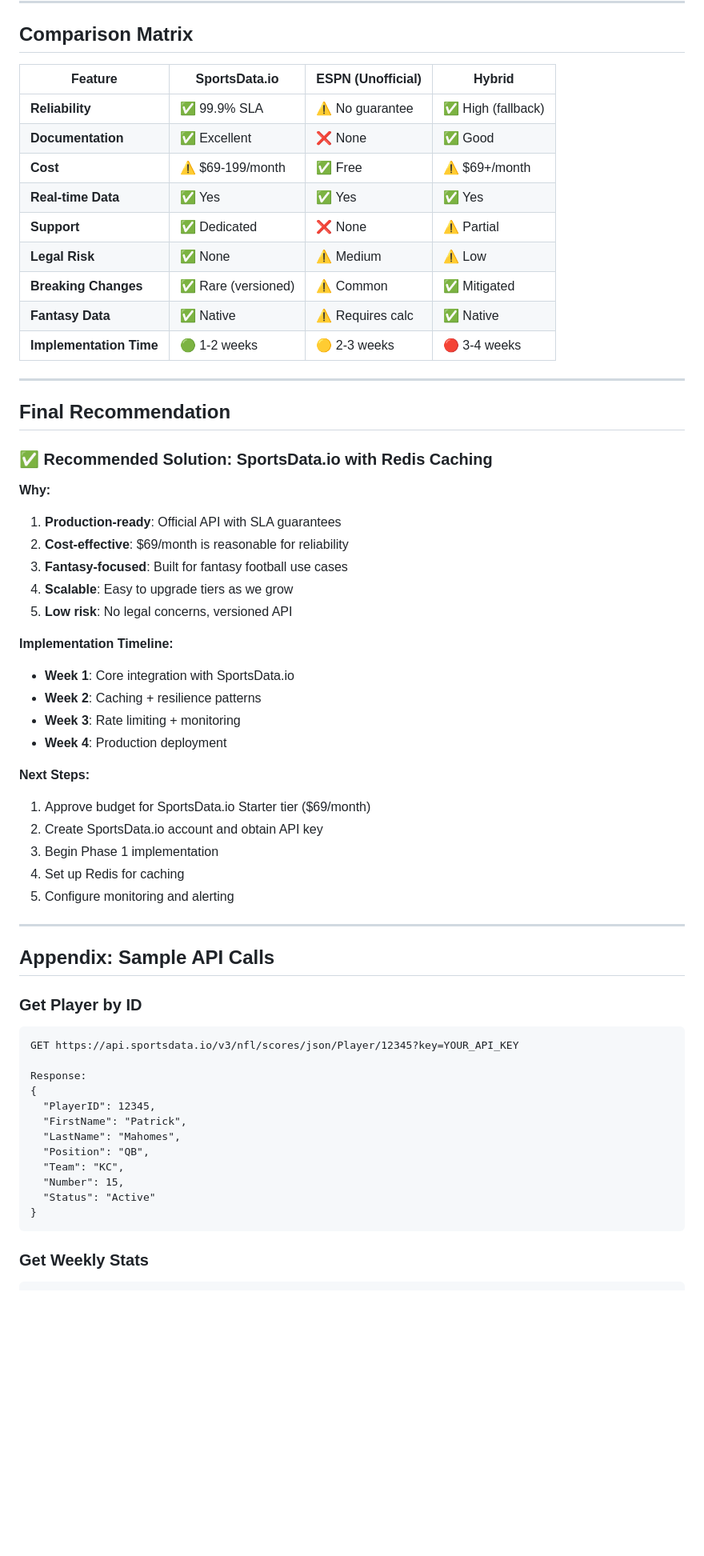
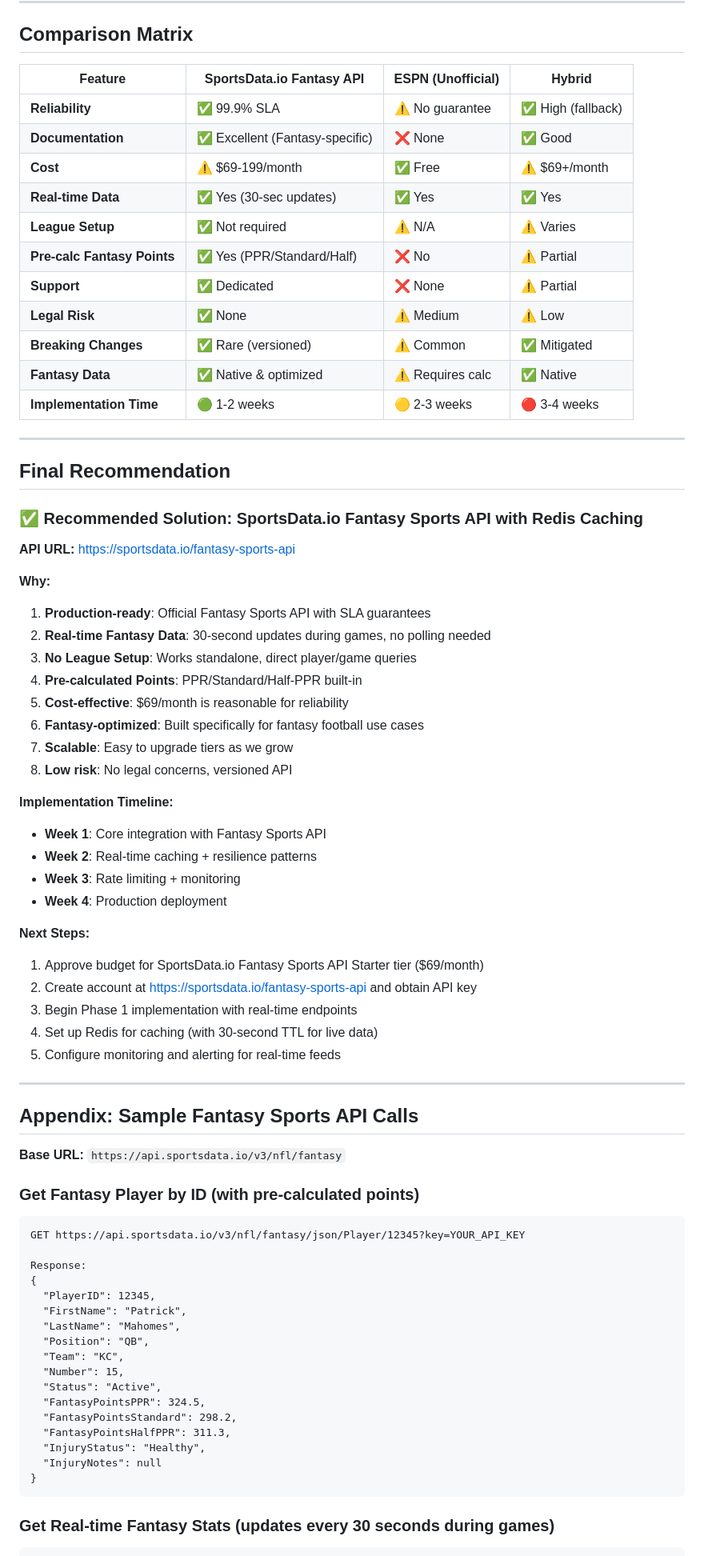
Before and after one commit to egdcrypto/ffl-playoffs, a Markdown page: docs/NFL_DATA_INTEGRATION_PROPOSAL.md, the part around one of its changes. Shown at 80% size. Rendered like a GitHub page; blank space fills up the shorter version.

````diff
--- a/docs/NFL_DATA_INTEGRATION_PROPOSAL.md
+++ b/docs/NFL_DATA_INTEGRATION_PROPOSAL.md
@@ -925,51 +956,60 @@ private String sanitize(String input) {
 
 ## Comparison Matrix
 
-| Feature | SportsData.io | ESPN (Unofficial) | Hybrid |
-|---------|---------------|-------------------|--------|
+| Feature | SportsData.io Fantasy API | ESPN (Unofficial) | Hybrid |
+|---------|---------------------------|-------------------|--------|
 | **Reliability** | ✅ 99.9% SLA | ⚠️ No guarantee | ✅ High (fallback) |
-| **Documentation** | ✅ Excellent | ❌ None | ✅ Good |
+| **Documentation** | ✅ Excellent (Fantasy-specific) | ❌ None | ✅ Good |
 | **Cost** | ⚠️ $69-199/month | ✅ Free | ⚠️ $69+/month |
-| **Real-time Data** | ✅ Yes | ✅ Yes | ✅ Yes |
+| **Real-time Data** | ✅ Yes (30-sec updates) | ✅ Yes | ✅ Yes |
+| **League Setup** | ✅ Not required | ⚠️ N/A | ⚠️ Varies |
+| **Pre-calc Fantasy Points** | ✅ Yes (PPR/Standard/Half) | ❌ No | ⚠️ Partial |
 | **Support** | ✅ Dedicated | ❌ None | ⚠️ Partial |
 | **Legal Risk** | ✅ None | ⚠️ Medium | ⚠️ Low |
 | **Breaking Changes** | ✅ Rare (versioned) | ⚠️ Common | ✅ Mitigated |
-| **Fantasy Data** | ✅ Native | ⚠️ Requires calc | ✅ Native |
+| **Fantasy Data** | ✅ Native & optimized | ⚠️ Requires calc | ✅ Native |
 | **Implementation Time** | 🟢 1-2 weeks | 🟡 2-3 weeks | 🔴 3-4 weeks |
 
 ---
 
 ## Final Recommendation
 
-### ✅ Recommended Solution: SportsData.io with Redis Caching
+### ✅ Recommended Solution: SportsData.io Fantasy Sports API with Redis Caching
+
+**API URL:** https://sportsdata.io/fantasy-sports-api
 
 **Why:**
-1. **Production-ready**: Official API with SLA guarantees
-2. **Cost-effective**: $69/month is reasonable for reliability
-3. **Fantasy-focused**: Built for fantasy football use cases
-4. **Scalable**: Easy to upgrade tiers as we grow
-5. **Low risk**: No legal concerns, versioned API
+1. **Production-ready**: Official Fantasy Sports API with SLA guarantees
+2. **Real-time Fantasy Data**: 30-second updates during games, no polling needed
+3. **No League Setup**: Works standalone, direct player/game queries
+4. **Pre-calculated Points**: PPR/Standard/Half-PPR built-in
+5. **Cost-effective**: $69/month is reasonable for reliability
+6. **Fantasy-optimized**: Built specifically for fantasy football use cases
+7. **Scalable**: Easy to upgrade tiers as we grow
+8. **Low risk**: No legal concerns, versioned API
 
 **Implementation Timeline:**
-- **Week 1**: Core integration with SportsData.io
-- **Week 2**: Caching + resilience patterns
+- **Week 1**: Core integration with Fantasy Sports API
+- **Week 2**: Real-time caching + resilience patterns
 - **Week 3**: Rate limiting + monitoring
 - **Week 4**: Production deployment
 
 **Next Steps:**
-1. Approve budget for SportsData.io Starter tier ($69/month)
-2. Create SportsData.io account and obtain API key
-3. Begin Phase 1 implementation
-4. Set up Redis for caching
-5. Configure monitoring and alerting
+1. Approve budget for SportsData.io Fantasy Sports API Starter tier ($69/month)
+2. Create account at https://sportsdata.io/fantasy-sports-api and obtain API key
+3. Begin Phase 1 implementation with real-time endpoints
+4. Set up Redis for caching (with 30-second TTL for live data)
+5. Configure monitoring and alerting for real-time feeds
 
 ---
 
-## Appendix: Sample API Calls
+## Appendix: Sample Fantasy Sports API Calls
 
-### Get Player by ID
+**Base URL:** `https://api.sportsdata.io/v3/nfl/fantasy`
+
+### Get Fantasy Player by ID (with pre-calculated points)
 ```http
-GET https://api.sportsdata.io/v3/nfl/scores/json/Player/12345?key=YOUR_API_KEY
+GET https://api.sportsdata.io/v3/nfl/fantasy/json/Player/12345?key=YOUR_API_KEY
 
 Response:
 {
@@ -979,9 +1019,14 @@ Response:
   "Position": "QB",
   "Team": "KC",
   "Number": 15,
-  "Status": "Active"
+  "Status": "Active",
+  "FantasyPointsPPR": 324.5,
+  "FantasyPointsStandard": 298.2,
+  "FantasyPointsHalfPPR": 311.3,
+  "InjuryStatus": "Healthy",
+  "InjuryNotes": null
 }
 ```
 
-### Get Weekly Stats
+### Get Real-time Fantasy Stats (updates every 30 seconds during games)
 ```http
````
Also changed, not shown: other parts of docs/NFL_DATA_INTEGRATION_PROPOSAL.md (+88 -30 lines).
